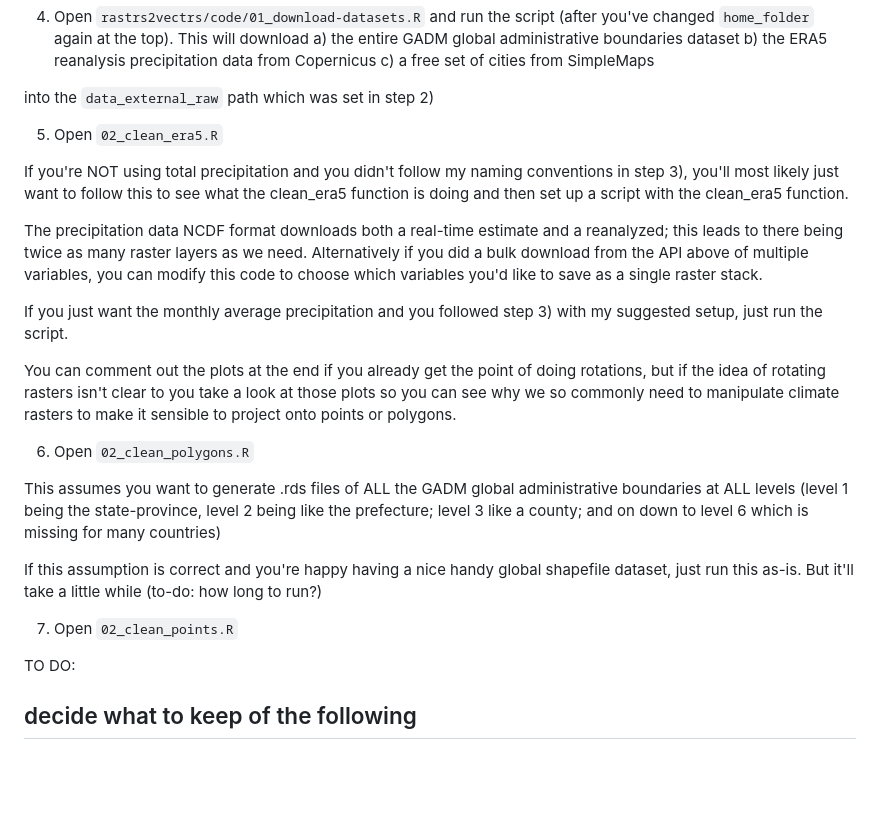
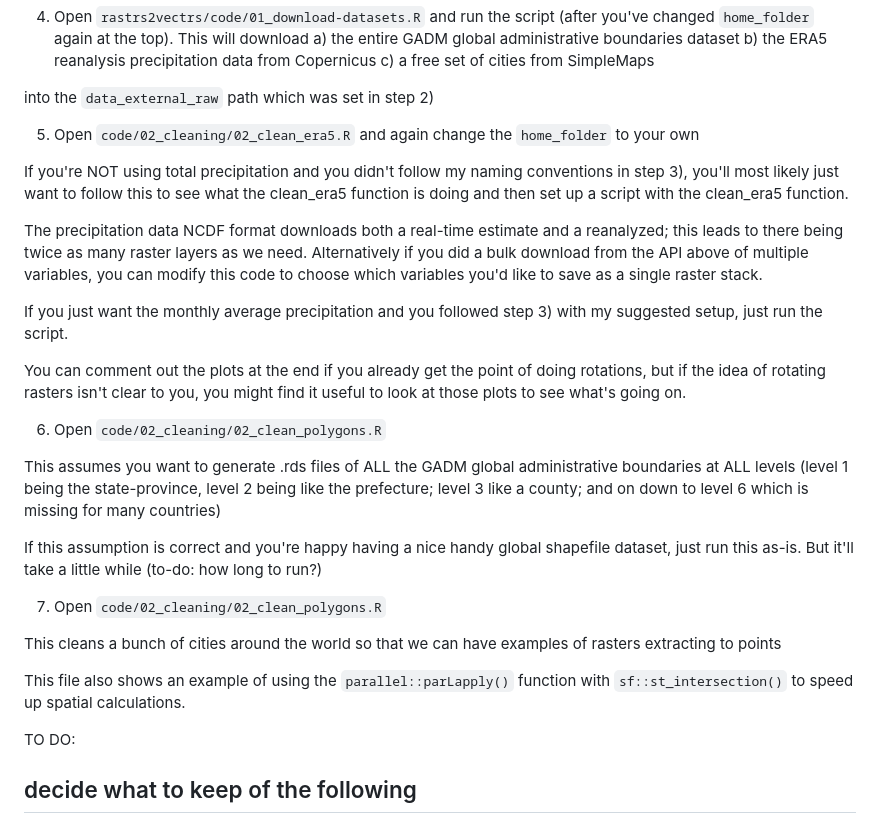
Before and after one commit to stallman-j/rastrs2vectrs, a Markdown page: README.md, the part around the change. Rendered like a GitHub page; blank space fills up the shorter version.

```diff
--- a/README.md
+++ b/README.md
@@ -57,7 +57,7 @@ c) a free set of cities from SimpleMaps
 into the `data_external_raw` path which was set in step 2)
 
 
-5) Open `02_clean_era5.R`
+5) Open `code/02_cleaning/02_clean_era5.R` and again change the `home_folder` to your own
 
 If you're NOT using total precipitation and you didn't follow my naming conventions in step 3), you'll most likely just want to follow this to see what the clean_era5 function is doing and then set up a script with the clean_era5 function.
 
@@ -65,16 +65,20 @@ The precipitation data NCDF format downloads both a real-time estimate and a rea
 
 If you just want the monthly average precipitation and you followed step 3) with my suggested setup, just run the script.
 
-You can comment out the plots at the end if you already get the point of doing rotations, but if the idea of rotating rasters isn't clear to you take a look at those plots so you can see why we so commonly need to manipulate climate rasters to make it sensible to project onto points or polygons.
+You can comment out the plots at the end if you already get the point of doing rotations, but if the idea of rotating rasters isn't clear to you, you might find it useful to look at those plots to see what's going on.
 
 
-6) Open `02_clean_polygons.R`
+6) Open `code/02_cleaning/02_clean_polygons.R`
 
 This assumes you want to generate .rds files of ALL the GADM global administrative boundaries at ALL levels (level 1 being the state-province, level 2 being like the prefecture; level 3 like a county; and on down to level 6 which is missing for many countries)
 
 If this assumption is correct and you're happy having a nice handy global shapefile dataset, just run this as-is. But it'll take a little while (to-do: how long to run?)
 
-7) Open `02_clean_points.R`
+7) Open `code/02_cleaning/02_clean_polygons.R`
+
+This cleans a bunch of cities around the world so that we can have examples of rasters extracting to points
+
+This file also shows an example of using the `parallel::parLapply()` function with `sf::st_intersection()` to speed up spatial calculations.
 
 
 TO DO:
```
